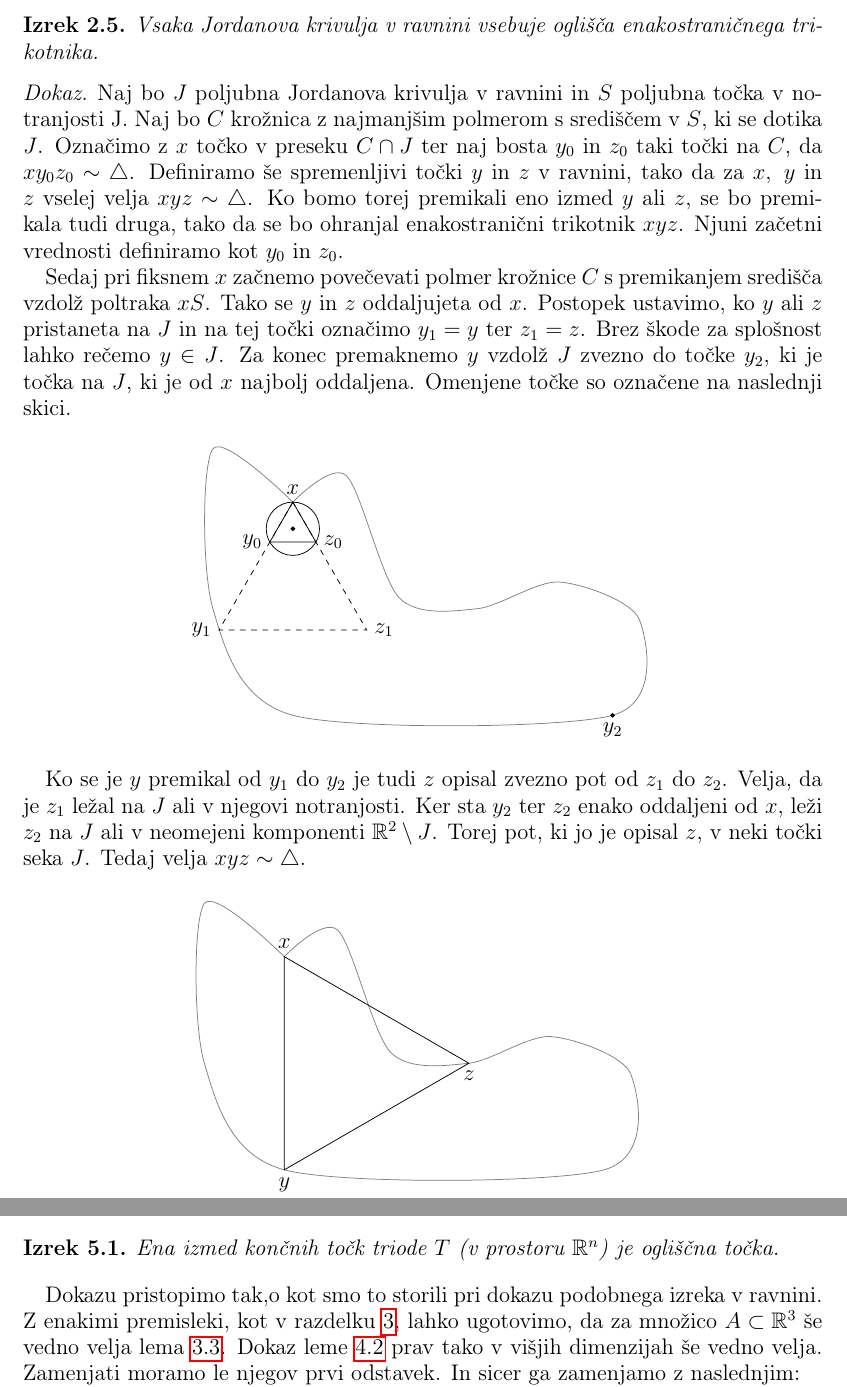
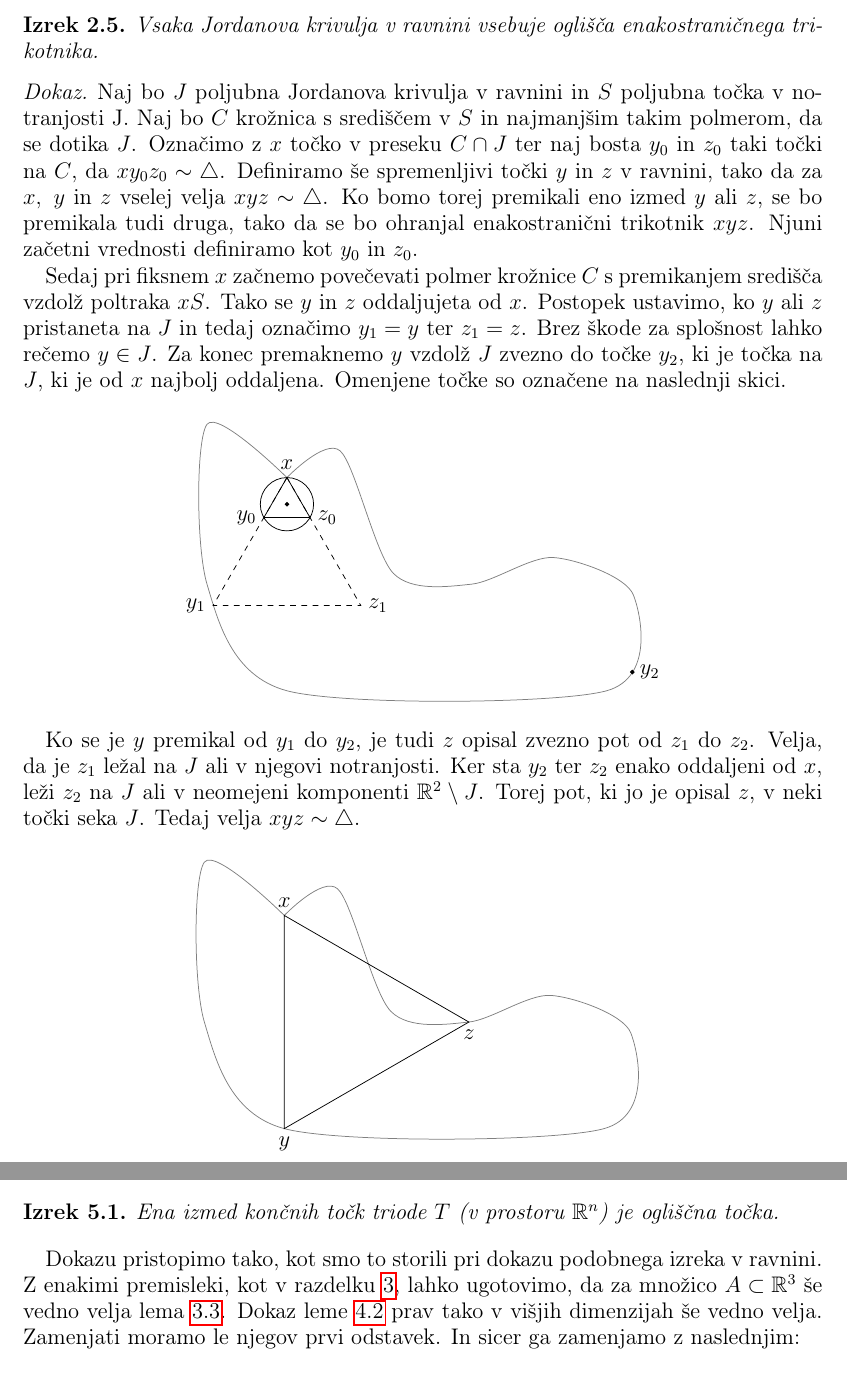
Before and after one commit to Matematik411/Advent-of-Code-Practice, a LaTeX document (dipl/DeloVTeku.tex): two parts of pages 5 and 18 of 21, joined at a grey line, cut so that both start at the same text. Compiled offline with pdfLaTeX.

Commit message:
še enkrat prebral

```diff
--- a/dipl/DeloVTeku.tex
+++ b/dipl/DeloVTeku.tex
@@ -110,9 +110,9 @@ Po spoznanih pojmih si oglejmo izrek, ki nam poda odgovor na začetno vprašanje
 Vsaka Jordanova krivulja v ravnini vsebuje oglišča enakostraničnega trikotnika.
 \end{izrek}
 \proof
-Naj bo $J$ poljubna Jordanova krivulja v ravnini in $S$ poljubna točka v notranjosti J. Naj bo $C$ krožnica z najmanjšim polmerom s središčem v $S$, ki se dotika $J$. Označimo z $x$ točko v preseku $C \cap J$ ter naj bosta $y_0$ in $z_0$ taki točki na $C$, da $xy_0z_0 \sim \triangle$. Definiramo še spremenljivi točki $y$ in $z$ v ravnini, tako da za $x,\ y$ in $z$ vselej velja $xyz \sim \triangle$. Ko bomo torej premikali eno izmed $y$ ali $z$, se bo premikala tudi druga, tako da se bo ohranjal enakostranični trikotnik $xyz$. Njuni začetni vrednosti definiramo kot $y_0$ in $z_0$.
+Naj bo $J$ poljubna Jordanova krivulja v ravnini in $S$ poljubna točka v notranjosti J. Naj bo $C$ krožnica s središčem v $S$ in najmanjšim takim polmerom, da se dotika $J$. Označimo z $x$ točko v preseku $C \cap J$ ter naj bosta $y_0$ in $z_0$ taki točki na $C$, da $xy_0z_0 \sim \triangle$. Definiramo še spremenljivi točki $y$ in $z$ v ravnini, tako da za $x,\ y$ in $z$ vselej velja $xyz \sim \triangle$. Ko bomo torej premikali eno izmed $y$ ali $z$, se bo premikala tudi druga, tako da se bo ohranjal enakostranični trikotnik $xyz$. Njuni začetni vrednosti definiramo kot $y_0$ in $z_0$.
 
-Sedaj pri fiksnem $x$ začnemo povečevati polmer krožnice $C$ s premikanjem središča vzdolž poltraka $xS$. Tako se $y$ in $z$ oddaljujeta od $x$. Postopek ustavimo, ko $y$ ali $z$ pristaneta na $J$ in na tej točki označimo $y_1 = y$ ter $z_1 = z$. Brez škode za splošnost lahko rečemo $y \in J$. Za konec premaknemo $y$ vzdolž $J$ zvezno do točke $y_2$, ki je točka na $J$, ki je od $x$ najbolj oddaljena. Omenjene točke so označene na naslednji skici.
+Sedaj pri fiksnem $x$ začnemo povečevati polmer krožnice $C$ s premikanjem središča vzdolž poltraka $xS$. Tako se $y$ in $z$ oddaljujeta od $x$. Postopek ustavimo, ko $y$ ali $z$ pristaneta na $J$ in tedaj označimo $y_1 = y$ ter $z_1 = z$. Brez škode za splošnost lahko rečemo $y \in J$. Za konec premaknemo $y$ vzdolž $J$ zvezno do točke $y_2$, ki je točka na $J$, ki je od $x$ najbolj oddaljena. Omenjene točke so označene na naslednji skici.
 
 \begin{center}
 \begin{tikzpicture}
@@ -126,15 +126,15 @@ Sedaj pri fiksnem $x$ začnemo povečevati polmer krožnice $C$ s premikanjem sr
 \node [left] at (-0.433 * 3.2, -0.75 * 3.2) {$y_1$};
 \node [right] at (0.433 * 3.2, -0.75 * 3.2) {$z_1$};
 
-\filldraw (6, -4) circle [radius=1pt];
-\node [below] at (6, -4) {$y_2$};
+\filldraw (6.48, -3.65) circle [radius=1pt];
+\node [right] at (6.48, -3.65) {$y_2$};
 
 \node [above] at (0, 0) {$x$};
 
 \end{tikzpicture}
 \end{center}
 
-Ko se je $y$ premikal od $y_1$ do $y_2$ je tudi $z$ opisal zvezno pot od $z_1$ do $z_2$. Velja, da je $z_1$ ležal na $J$ ali v njegovi notranjosti. Ker sta $y_2$ ter $z_2$ enako oddaljeni od $x$, leži $z_2$ na $J$ ali v neomejeni komponenti $\R^2 \setminus J$. Torej pot, ki jo je opisal $z$, v neki točki seka $J$. Tedaj velja $xyz \sim \triangle$.
+Ko se je $y$ premikal od $y_1$ do $y_2$, je tudi $z$ opisal zvezno pot od $z_1$ do $z_2$. Velja, da je $z_1$ ležal na $J$ ali v njegovi notranjosti. Ker sta $y_2$ ter $z_2$ enako oddaljeni od $x$, leži $z_2$ na $J$ ali v neomejeni komponenti $\R^2 \setminus J$. Torej pot, ki jo je opisal $z$, v neki točki seka $J$. Tedaj velja $xyz \sim \triangle$.
 
 \begin{center}
 \begin{tikzpicture}
@@ -653,7 +653,7 @@ S tem je presečno število za preslikavi $f \colon I \to \R^3$ in $g \colon I^2
 Ena izmed končnih točk triode $T$ (v prostoru $\R^n$) je ogliščna točka.
 \end{izrek}
 
-Dokazu pristopimo tak,o kot smo to storili pri dokazu podobnega izreka v ravnini. Z enakimi premisleki, kot v razdelku \ref{razd:presecno}, lahko ugotovimo, da za množico $A \subset \R^3$ še vedno velja lema \ref{le:lema2}. Dokaz leme \ref{le:protislovje} prav tako v višjih dimenzijah še vedno velja. Zamenjati moramo le njegov prvi odstavek. In sicer ga zamenjamo z  naslednjim:
+Dokazu pristopimo tako, kot smo to storili pri dokazu podobnega izreka v ravnini. Z enakimi premisleki, kot v razdelku \ref{razd:presecno}, lahko ugotovimo, da za množico $A \subset \R^3$ še vedno velja lema \ref{le:lema2}. Dokaz leme \ref{le:protislovje} prav tako v višjih dimenzijah še vedno velja. Zamenjati moramo le njegov prvi odstavek. In sicer ga zamenjamo z  naslednjim:
 
 Za $j \in \{1, 2, 3\}$ definiramo množice $E_j \subset \R^{2n}$ kot
 \[
```
Also changed, not shown: dipl/DeloVTeku.pdf, dipl/DeloVTeku.tex (14 more changed lines), 1 other file.
